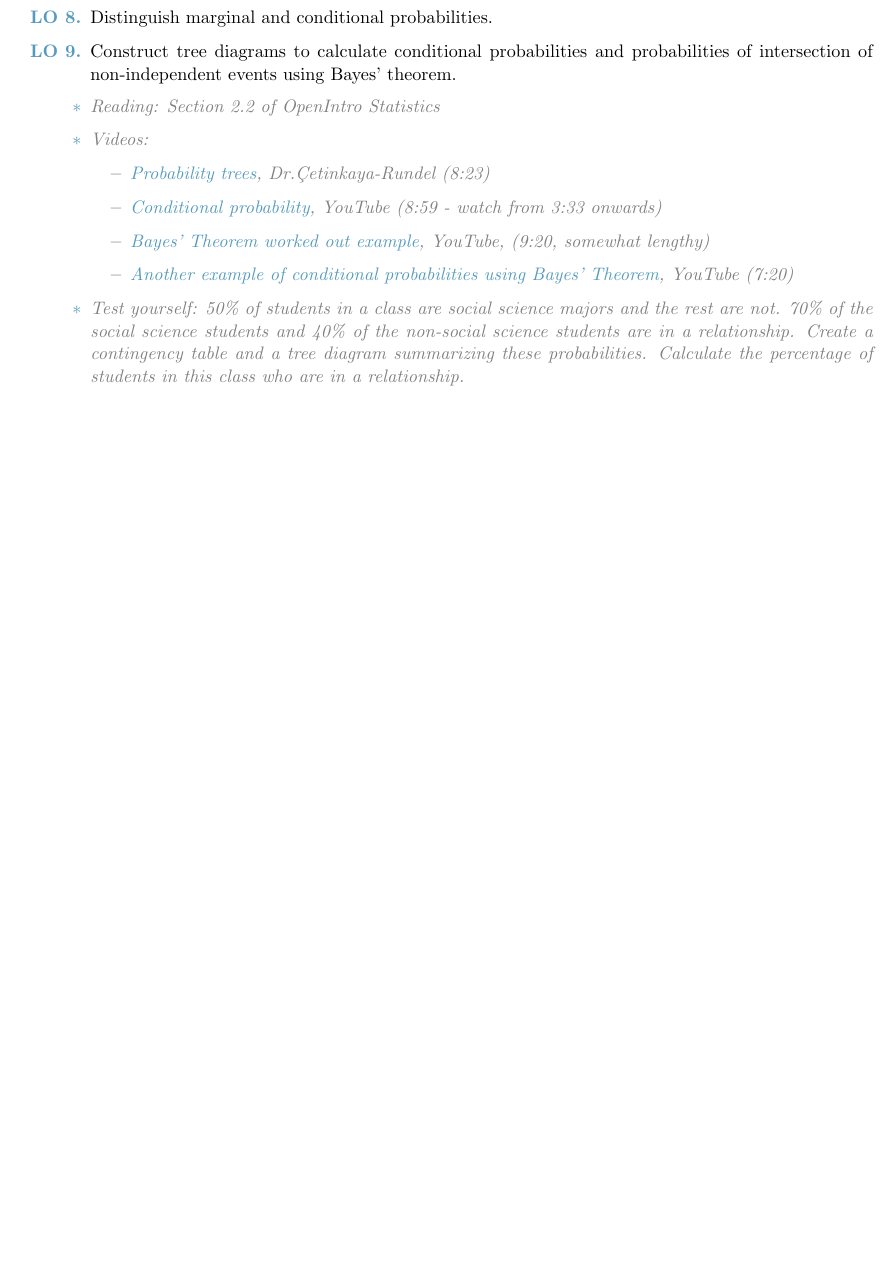
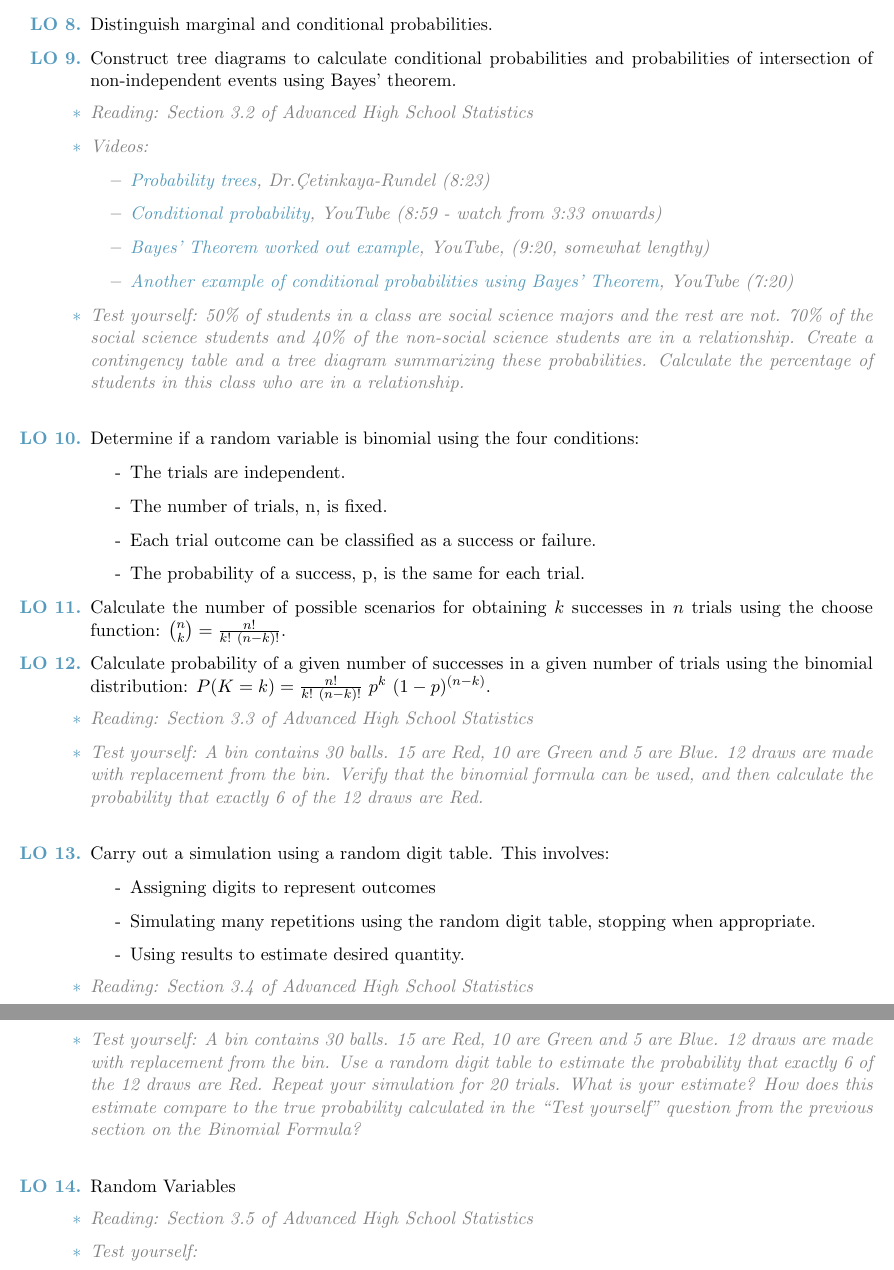
Before and after one commit to OpenIntroOrg/ahss-learn-obj, a LaTeX document (03_Probability/03learn_obj.tex): part of page 2 of 2 before the commit and two parts of pages 2 and 3 of 3 after it, the two joined at a grey line, cut so that both start at the same text, the shorter picture padded with empty space. Compiled offline with pdfLaTeX.

Commit message:
Updates to Ch 3

```diff
--- a/03_Probability/03learn_obj.tex
+++ b/03_Probability/03learn_obj.tex
@@ -87,7 +90,7 @@
 \vspace{-0.75cm}
 \begin{itemize}
 \renewcommand{\labelitemi}{{\textcolor{dark}{$\ast$}}}
-\item Reading: Section 2.1 of OpenIntro Statistics
+\item Reading: Section 3.1 of Advanced High School Statistics
 \item Videos:
 \begin{itemize}
 \item \href{http://www.youtube.com/watch?v=zMv-zcO8Jmk}{Basics of probability}, YouTube (1:42)
@@ -124,7 +127,7 @@
 \vspace{-0.75cm}
 \begin{itemize}
 \renewcommand{\labelitemi}{{\textcolor{dark}{$\ast$}}}
-\item Reading: Section 2.2 of OpenIntro Statistics
+\item Reading: Section 3.2 of Advanced High School Statistics
 \item Videos:
 \begin{itemize}
 \item \href{http://www.youtube.com/watch?v=HxEz4ZHUY5Y}{Probability trees}, Dr.\c{C}etinkaya-Rundel (8:23)
@@ -136,4 +139,91 @@
 \end{itemize}
 }}
 
+%
+
+\vspace{0.48cm}
+
+%
+
+\begin{enumerate}[resume]
+\renewcommand\labelenumi{\textcolor{light}{\textbf{LO \theenumi.}}}
+\item Determine if a random variable is binomial using the four conditions:
+\begin{itemize}
+\item[-] The trials are independent.
+\item[-] The number of trials, n, is fixed.
+\item[-] Each trial outcome can be classified as a success or failure.
+\item[-] The probability of a success, p, is the same for each trial.
+\end{itemize}
+
+\item Calculate the number of possible scenarios for obtaining $k$ successes in $n$ trials using the choose function: ${n \choose k} = \frac{n!}{k!~(n - k)!}$.
+
+\item Calculate probability of a given number of successes in a given number of trials using the binomial distribution: $P(K = k) = \frac{n!}{k!~(n - k)!}~p^k~(1-p)^{(n - k)}$.
+
+\end{enumerate}
+
+%
+\gray{
+{\it
+\vspace{-0.75cm}
+\begin{itemize}
+\renewcommand{\labelitemi}{{\textcolor{dark}{$\ast$}}}
+\item Reading: Section 3.3 of Advanced High School Statistics
+\item Test yourself: A bin contains 30 balls.  15 are Red, 10 are Green and 5 are Blue.  12 draws are made with replacement from the bin.  Verify that the binomial formula can be used, and then calculate the probability that exactly 6 of the 12 draws are Red.
+\end{itemize}
+}}
+
+%
+
+\vspace{0.48cm}
+
+%
+
+\begin{enumerate}[resume]
+\renewcommand\labelenumi{\textcolor{light}{\textbf{LO \theenumi.}}}
+
+\item Carry out a simulation using a random digit table.  This involves:
+\begin{itemize}
+\item[-] Assigning digits to represent outcomes
+\item[-] Simulating many repetitions using the random digit table, stopping when appropriate.
+\item[-] Using results to estimate desired quantity.
+\end{itemize}
+\end{enumerate}
+
+%
+\gray{
+{\it
+\vspace{-0.75cm}
+\begin{itemize}
+\renewcommand{\labelitemi}{{\textcolor{dark}{$\ast$}}}
+\item Reading: Section 3.4 of Advanced High School Statistics
+\item Test yourself: A bin contains 30 balls.  15 are Red, 10 are Green and 5 are Blue.  12 draws are made with replacement from the bin.  Use a random digit table to estimate the probability that exactly 6 of the 12 draws are Red.  Repeat your simulation for 20 trials.  What is your estimate?  How does this estimate compare to the true probability calculated in the ``Test yourself" question from the previous section on the Binomial Formula?
+\end{itemize}
+}}
+
+
+%
+
+\vspace{0.48cm}
+
+%
+
+\begin{enumerate}[resume]
+\renewcommand\labelenumi{\textcolor{light}{\textbf{LO \theenumi.}}}
+
+\item Random Variables
+\end{enumerate}
+
+%
+\gray{
+{\it
+\vspace{-0.75cm}
+\begin{itemize}
+\renewcommand{\labelitemi}{{\textcolor{dark}{$\ast$}}}
+\item Reading: Section 3.5 of Advanced High School Statistics
+\item Test yourself:
+\end{itemize}
+}}
+
+
+
 \end{document}
```
Also changed, not shown: 03_Probability/03learn_obj.pdf, 03_Probability/03learn_obj.tex (15 more changed lines).
